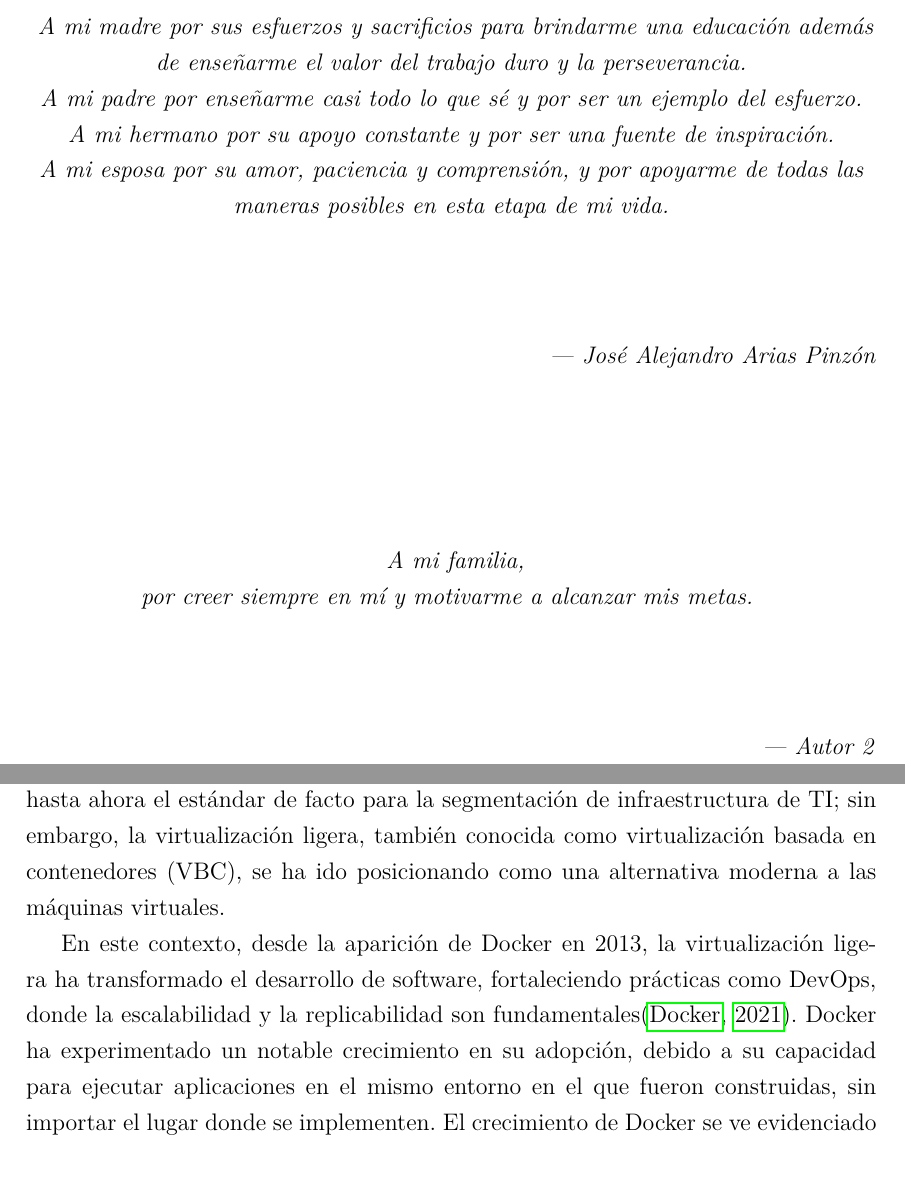
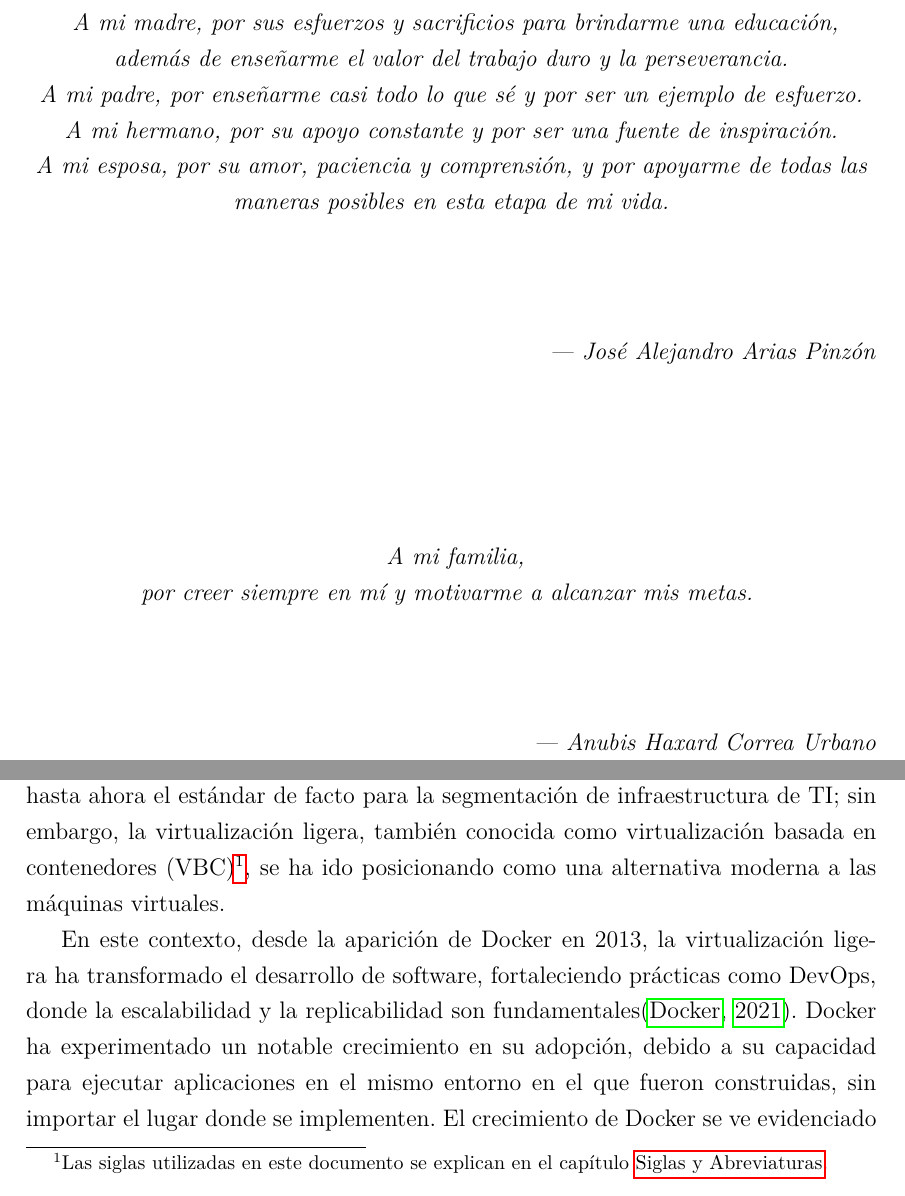
Before and after one commit to AariazP/TEXis, a LaTeX thesis (main.tex, which reads capitulos/dedicatoria.tex, capitulos/introduccion.tex, config/paquetes.tex): two parts of pages 2 and 8 of 20, joined at a grey line, cut so that both start at the same text. Compiled offline with pdfLaTeX.

Commit message:
update: add label in introduccion

```diff
--- a/capitulos/dedicatoria.tex
+++ b/capitulos/dedicatoria.tex
@@ -5,10 +5,10 @@
 
 \begin{center}
 \textit{
-    A mi madre por sus esfuerzos y sacrificios para brindarme una educación además de enseñarme el valor del trabajo duro y la perseverancia. \\
-    A mi padre por enseñarme casi todo lo que sé y por ser un ejemplo del esfuerzo. \\
-    A mi hermano por su apoyo constante y por ser una fuente de inspiración.\\
-    A mi esposa por su amor, paciencia y comprensión, y por apoyarme de todas las maneras posibles en esta etapa de mi vida.\\
+    A mi madre, por sus esfuerzos y sacrificios para brindarme una educación, además de enseñarme el valor del trabajo duro y la perseverancia. \\
+    A mi padre, por enseñarme casi todo lo que sé y por ser un ejemplo de esfuerzo. \\
+    A mi hermano, por su apoyo constante y por ser una fuente de inspiración.\\
+    A mi esposa, por su amor, paciencia y comprensión, y por apoyarme de todas las maneras posibles en esta etapa de mi vida.\\
 }
 
 \vspace{2cm}
@@ -24,5 +24,5 @@ por creer siempre en mí y motivarme a alcanzar mis metas.
 
 \vspace{2cm}
 
-\hfill \textit{--- Autor 2}
+\hfill \textit{--- Anubis Haxard Correa Urbano}
 \end{center}
--- a/capitulos/introduccion.tex
+++ b/capitulos/introduccion.tex
@@ -3,5 +3,5 @@ La computación en la nube (Cloud Computing) es uno de los conceptos con más cr
 
-Las cloud native apps permiten a las organizaciones implementar soluciones complejas con un rendimiento mejorado, distribuyendo sus cargas de trabajo en múltiples entornos de nube y optimizando el retorno de inversión\citep{Alonso2023}. Con el aumento en el uso de estas aplicaciones nativas, ha surgido también la necesidad de consolidar los recursos de TI.\@ La virtualización es útil debido a que permite una consolidación de recursos según las necesidades organizacionales. Anteriormente el despliegue de aplicaciones se realizaba directamente sobre el sistema de la máquina física; actualmente, la gran mayoría se ejecuta sobre sistemas virtualizados\citep{Jain2016}. Las máquinas virtuales, o de sistema completo, han sido hasta ahora el estándar de facto para la segmentación de infraestructura de TI;\@ sin embargo, la virtualización ligera, también conocida como virtualización basada en contenedores (VBC), se ha ido posicionando como una alternativa moderna a las máquinas virtuales.
+Las \textit{cloud native apps} permiten a las organizaciones implementar soluciones complejas con un rendimiento mejorado, distribuyendo sus cargas de trabajo en múltiples entornos de nube y optimizando el retorno de inversión\citep{Alonso2023}. Con el aumento en el uso de estas aplicaciones nativas, ha surgido también la necesidad de consolidar los recursos de TI.\@ La virtualización es útil debido a que permite una consolidación de recursos según las necesidades organizacionales. Anteriormente el despliegue de aplicaciones se realizaba directamente sobre el sistema de la máquina física; actualmente, la gran mayoría se ejecuta sobre sistemas virtualizados\citep{Jain2016}. Las máquinas virtuales, o de sistema completo, han sido hasta ahora el estándar de facto para la segmentación de infraestructura de TI;\@ sin embargo, la virtualización ligera, también conocida como virtualización basada en contenedores (VBC)\footnote{Las siglas utilizadas en este documento se explican en el capítulo \nameref{cap:siglas}.}, se ha ido posicionando como una alternativa moderna a las máquinas virtuales.
 
 En este contexto, desde la aparición de Docker en 2013, la virtualización ligera ha transformado el desarrollo de software, fortaleciendo prácticas como DevOps, donde la escalabilidad y la replicabilidad son fundamentales\citep{Docker2021}. Docker ha experimentado un notable crecimiento en su adopción, debido a su capacidad para ejecutar aplicaciones en el mismo entorno en el que fueron construidas, sin importar el lugar donde se implementen. El crecimiento de Docker se ve evidenciado en el uso de Docker images por parte de los desarrolladores. En 2023 se registraron 130 mil millones de descargas, cifra que aumentó a 242 mil millones en 2024\citep{Docker2024}. A partir del auge de Docker, surgieron nuevas tecnologías de contenerización, la aparición de estas puede percibirse inicialmente como una ventaja para organizaciones, desarrolladores y demás actores de TI;\@ sin embargo, la proliferación de estas herramientas puede representar un reto al momento de elegir la idónea en una arquitectura de solución.
 
--- a/config/paquetes.tex
+++ b/config/paquetes.tex
@@ -13,3 +13,4 @@
 \usepackage{natbib}
 \usepackage{graphicx}
 \usepackage{acronym}
+\usepackage{hyperref}
```
Also changed, not shown: capitulos/siglas.tex (+1 -1 lines), main.pdf, capitulos/introduccion.tex (2 more changed lines), 6 other files.
